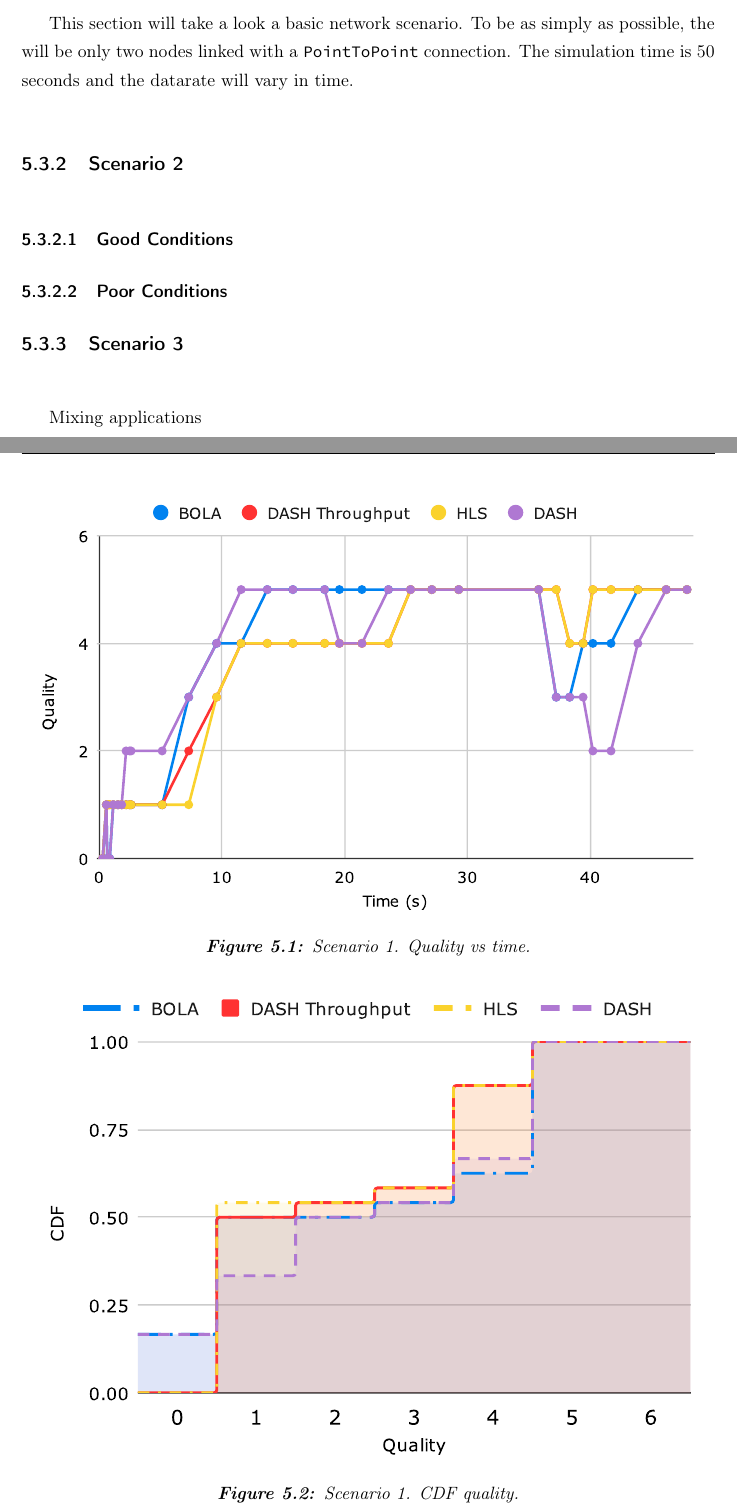
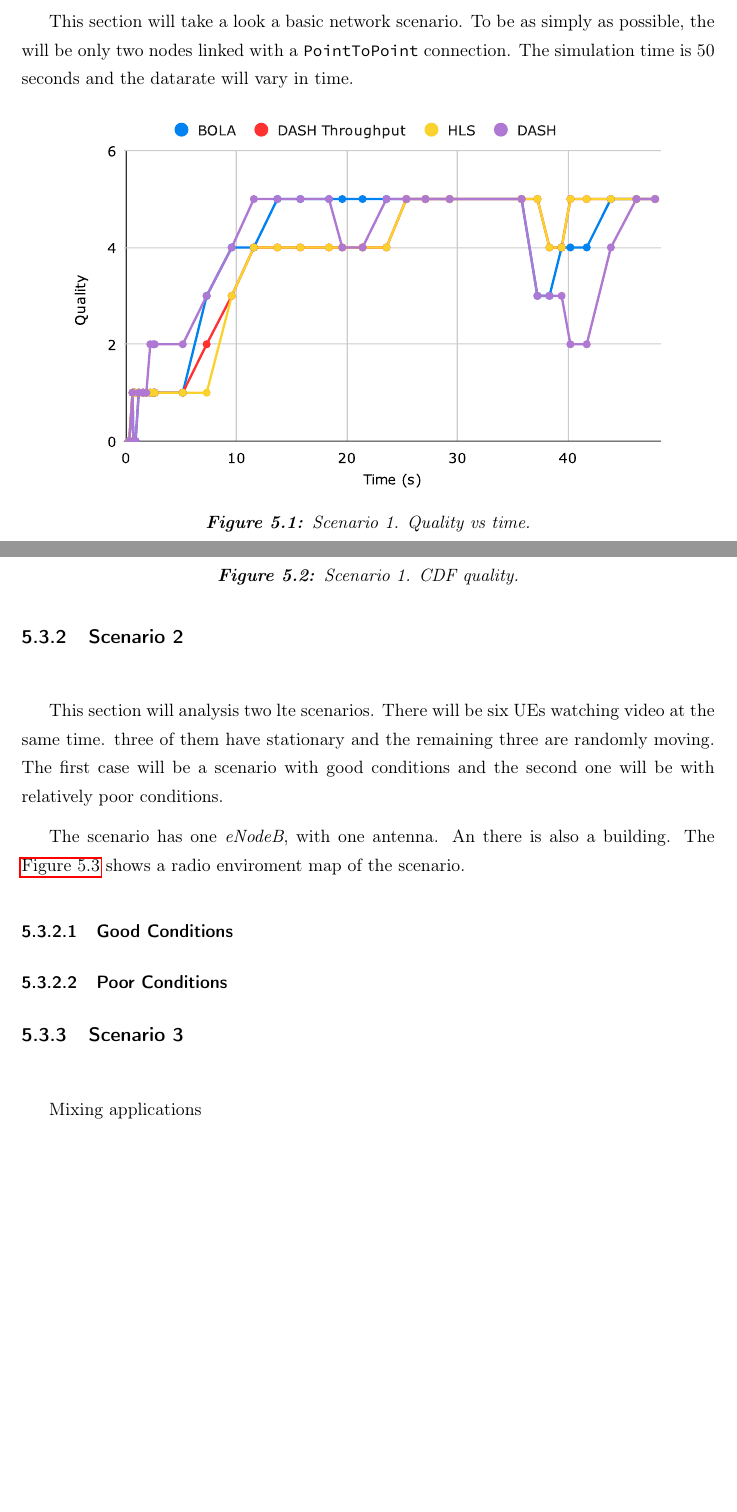
Before and after one commit to xxliu95/TFM, a LaTeX thesis (main.tex, which reads 5-case-study.tex): two parts of pages 74 and 75 of 111, joined at a grey line, cut so that both start at the same text, the shorter picture padded with empty space. Compiled offline with pdfLaTeX.

Commit message:
21-06-2021

```diff
--- a/5-case-study.tex
+++ b/5-case-study.tex
@@ -54,16 +54,16 @@ This section will take a look a basic network scenario. To be as simply as possi
 only two nodes linked with a \texttt{PointToPoint} connection. The simulation time is 50 seconds
 and the datarate will vary in time.
 
-\begin{figure}[]
+\begin{figure}[h]
     \centering
-    \includegraphics[width=\textwidth]{img/s1c1.pdf}
+    \includegraphics[width=0.9\textwidth]{img/s1c1.pdf}
     \caption{Scenario 1. Quality vs time.}
     \label{fig:s1c1}
 \end{figure}
 
-\begin{figure}[]
+\begin{figure}[h]
     \centering
-    \includegraphics[width=\textwidth]{img/s1c2.pdf}
+    \includegraphics[width=0.9\textwidth]{img/s1c2.pdf}
     \caption{Scenario 1. CDF quality.}
     \label{fig:s1c2}
 \end{figure}
@@ -71,4 +71,9 @@ and the datarate will vary in time.
 
 \subsection{Scenario 2}
 
-\begin{figure}[]
+This section will analysis two lte scenarios. There will be six UEs watching video at the same time.
+three of them have stationary and the remaining three are randomly moving. The first case will be
+a scenario with good conditions and the second one will be with relatively poor conditions.
+
+The scenario has one \textit{eNodeB}, with one antenna. An there is also a building. The
+\autoref{fig:s2i1} shows a radio enviroment map of the scenario.
```
Also changed, not shown: 5-case-study.tex (4 more changed lines), 1 other file.
